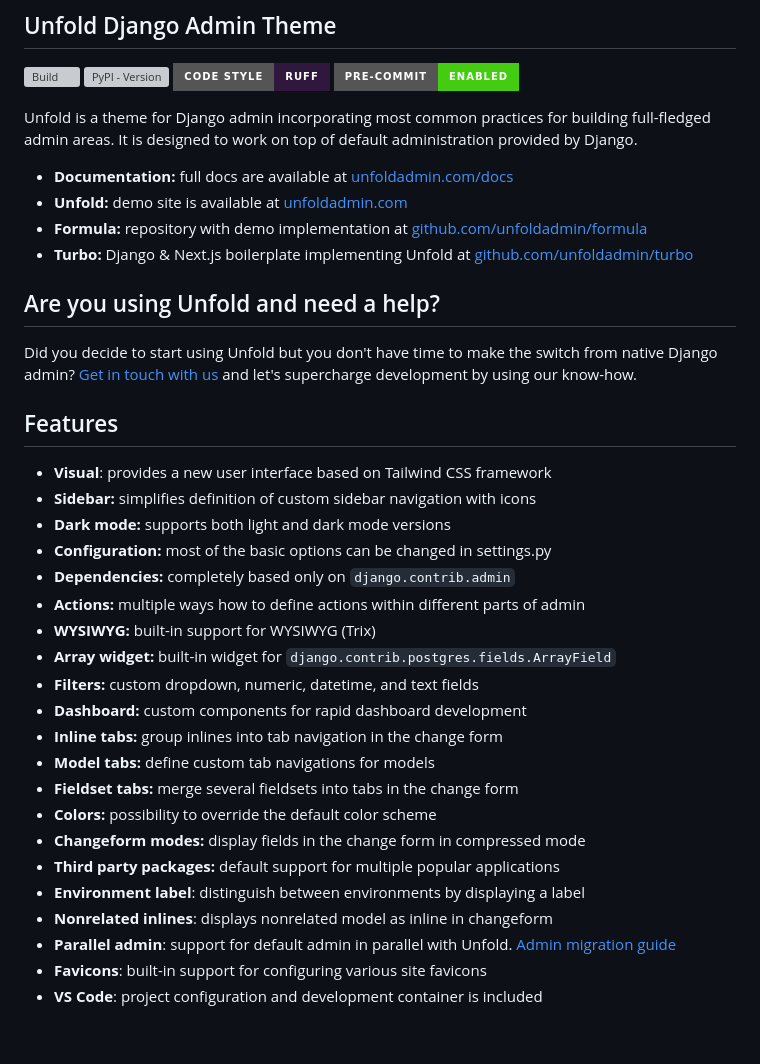
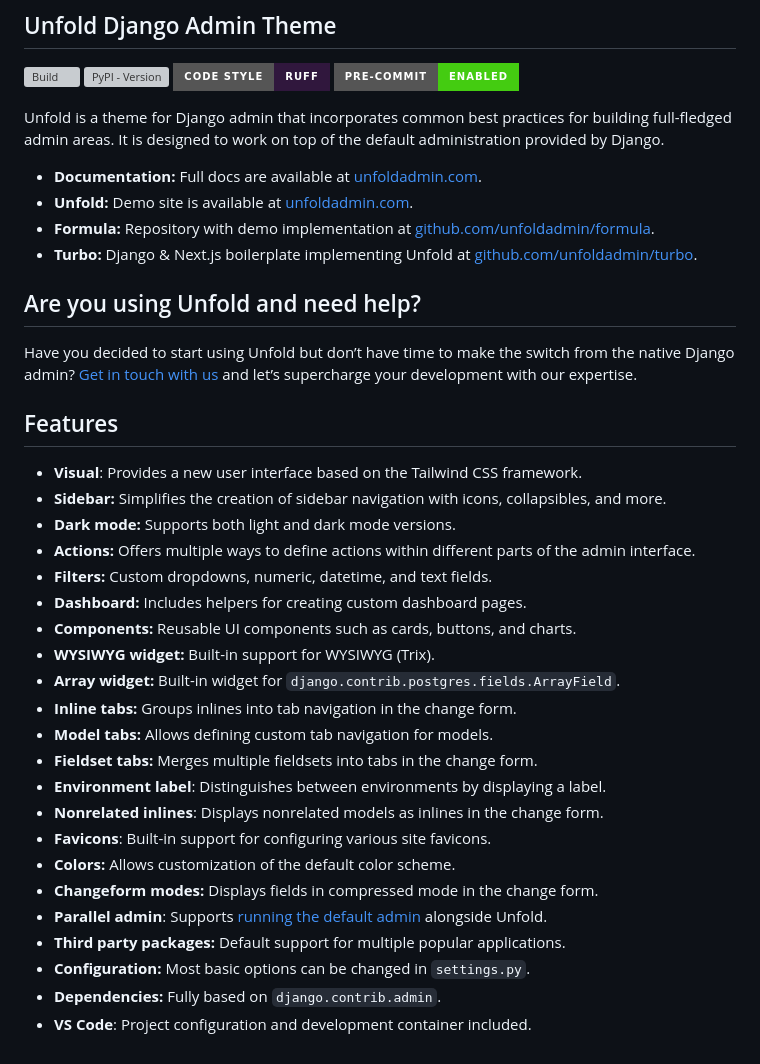
Before and after one commit to unfoldadmin/django-unfold, a Markdown page: README.md, the part around one of its changes. Rendered like a GitHub page; badges without logos; grey boxes are pictures that could not be loaded.

Commit message:
chore: updated readme

```diff
--- a/README.md
+++ b/README.md
@@ -9,37 +9,38 @@
 ![Code Style - Ruff](https://img.shields.io/badge/code%20style-ruff-30173D.svg?style=for-the-badge)
 ![Pre Commit](https://img.shields.io/badge/pre--commit-enabled-brightgreen?logo=pre-commit&logoColor=white&style=for-the-badge)
 
-Unfold is a theme for Django admin incorporating most common practices for building full-fledged admin areas. It is designed to work on top of default administration provided by Django.
+Unfold is a theme for Django admin that incorporates common best practices for building full-fledged admin areas. It is designed to work on top of the default administration provided by Django.
 
-- **Documentation:** full docs are available at [unfoldadmin.com/docs](https://unfoldadmin.com/docs?utm_medium=github&utm_source=unfold)
-- **Unfold:** demo site is available at [unfoldadmin.com](https://unfoldadmin.com?utm_medium=github&utm_source=unfold)
-- **Formula:** repository with demo implementation at [github.com/unfoldadmin/formula](https://github.com/unfoldadmin/formula)
-- **Turbo:** Django & Next.js boilerplate implementing Unfold at [github.com/unfoldadmin/turbo](https://github.com/unfoldadmin/turbo)
+- **Documentation:** Full docs are available at [unfoldadmin.com](https://unfoldadmin.com?utm_medium=github&utm_source=unfold).
+- **Unfold:** Demo site is available at [unfoldadmin.com](https://unfoldadmin.com?utm_medium=github&utm_source=unfold).
+- **Formula:** Repository with demo implementation at [github.com/unfoldadmin/formula](https://github.com/unfoldadmin/formula?utm_medium=github&utm_source=unfold).
+- **Turbo:** Django & Next.js boilerplate implementing Unfold at [github.com/unfoldadmin/turbo](https://github.com/unfoldadmin/turbo?utm_medium=github&utm_source=unfold).
 
-## Are you using Unfold and need a help?
+## Are you using Unfold and need help?
 
-Did you decide to start using Unfold but you don't have time to make the switch from native Django admin? [Get in touch with us](https://unfoldadmin.com/?utm_medium=github&utm_source=unfold) and let's supercharge development by using our know-how.
+Have you decided to start using Unfold but don’t have time to make the switch from the native Django admin? [Get in touch with us](https://unfoldadmin.com/consulting?utm_medium=github&utm_source=unfold) and let’s supercharge your development with our expertise.
 
 ## Features
 
-- **Visual**: provides a new user interface based on Tailwind CSS framework
-- **Sidebar:** simplifies definition of custom sidebar navigation with icons
-- **Dark mode:** supports both light and dark mode versions
-- **Configuration:** most of the basic options can be changed in settings.py
-- **Dependencies:** completely based only on `django.contrib.admin`
-- **Actions:** multiple ways how to define actions within different parts of admin
-- **WYSIWYG:** built-in support for WYSIWYG (Trix)
-- **Array widget:** built-in widget for `django.contrib.postgres.fields.ArrayField`
-- **Filters:** custom dropdown, numeric, datetime, and text fields
-- **Dashboard:** custom components for rapid dashboard development
-- **Inline tabs:** group inlines into tab navigation in the change form
-- **Model tabs:** define custom tab navigations for models
-- **Fieldset tabs:** merge several fieldsets into tabs in the change form
-- **Colors:** possibility to override the default color scheme
-- **Changeform modes:** display fields in the change form in compressed mode
-- **Third party packages:** default support for multiple popular applications
-- **Environment label**: distinguish between environments by displaying a label
-- **Nonrelated inlines**: displays nonrelated model as inline in changeform
-- **Parallel admin**: support for default admin in parallel with Unfold. [Admin migration guide](https://unfoldadmin.com/blog/migrating-django-admin-unfold/?utm_medium=github&utm_source=unfold)
-- **Favicons**: built-in support for configuring various site favicons
-- **VS Code**: project configuration and development container is included
+- **Visual**: Provides a new user interface based on the Tailwind CSS framework.
+- **Sidebar:** Simplifies the creation of sidebar navigation with icons, collapsibles, and more.
+- **Dark mode:** Supports both light and dark mode versions.
+- **Actions:** Offers multiple ways to define actions within different parts of the admin interface.
+- **Filters:** Custom dropdowns, numeric, datetime, and text fields.
+- **Dashboard:** Includes helpers for creating custom dashboard pages.
+- **Components:** Reusable UI components such as cards, buttons, and charts.
+- **WYSIWYG widget:** Built-in support for WYSIWYG (Trix).
+- **Array widget:** Built-in widget for `django.contrib.postgres.fields.ArrayField`.
+- **Inline tabs:** Groups inlines into tab navigation in the change form.
+- **Model tabs:** Allows defining custom tab navigation for models.
+- **Fieldset tabs:** Merges multiple fieldsets into tabs in the change form.
+- **Environment label**: Distinguishes between environments by displaying a label.
+- **Nonrelated inlines**: Displays nonrelated models as inlines in the change form.
+- **Favicons**: Built-in support for configuring various site favicons.
+- **Colors:** Allows customization of the default color scheme.
+- **Changeform modes:** Displays fields in compressed mode in the change form.
+- **Parallel admin**: Supports [running the default admin](https://unfoldadmin.com/blog/migrating-django-admin-unfold/?utm_medium=github&utm_source=unfold) alongside Unfold.
+- **Third party packages:** Default support for multiple popular applications.
+- **Configuration:** Most basic options can be changed in `settings.py`.
+- **Dependencies:** Fully based on `django.contrib.admin`.
+- **VS Code**: Project configuration and development container included.
```
Also changed, not shown: other parts of README.md (+1 -1 lines).
